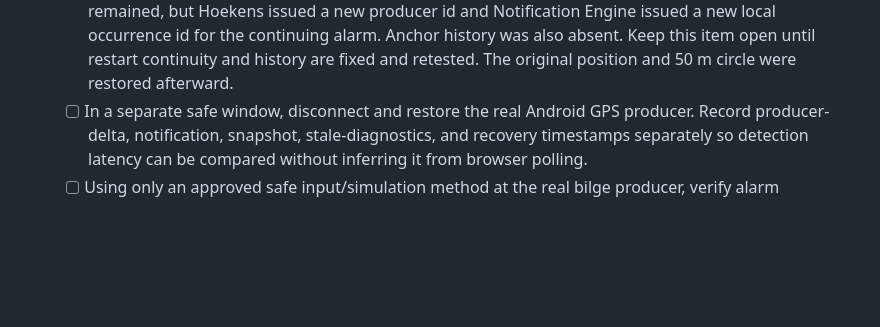
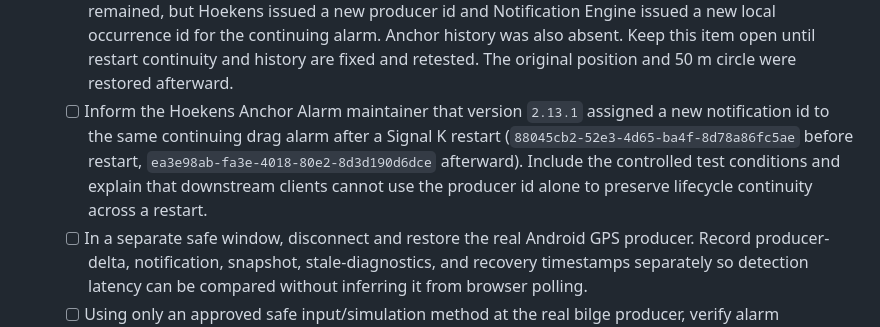
Before and after one commit to haipule/signalk-notification-engine, a Markdown page: TODO.md, the part around the change. GitHub-like rendering; blank space fills up the shorter version.

Commit message:
docs: track Hoekens restart id report

```diff
--- a/TODO.md
+++ b/TODO.md
@@ -286,6 +286,12 @@
     occurrence id for the continuing alarm. Anchor history was also absent.
     Keep this item open until restart continuity and history are fixed and
     retested. The original position and 50 m circle were restored afterward.
+  - [ ] Inform the Hoekens Anchor Alarm maintainer that version `2.13.1`
+    assigned a new notification id to the same continuing drag alarm after a
+    Signal K restart (`88045cb2-52e3-4d65-ba4f-8d78a86fc5ae` before restart,
+    `ea3e98ab-fa3e-4018-80e2-8d3d190d6dce` afterward). Include the controlled
+    test conditions and explain that downstream clients cannot use the
+    producer id alone to preserve lifecycle continuity across a restart.
   - [ ] In a separate safe window, disconnect and restore the real Android GPS
     producer. Record producer-delta, notification, snapshot, stale-diagnostics,
     and recovery timestamps separately so detection latency can be compared
```
